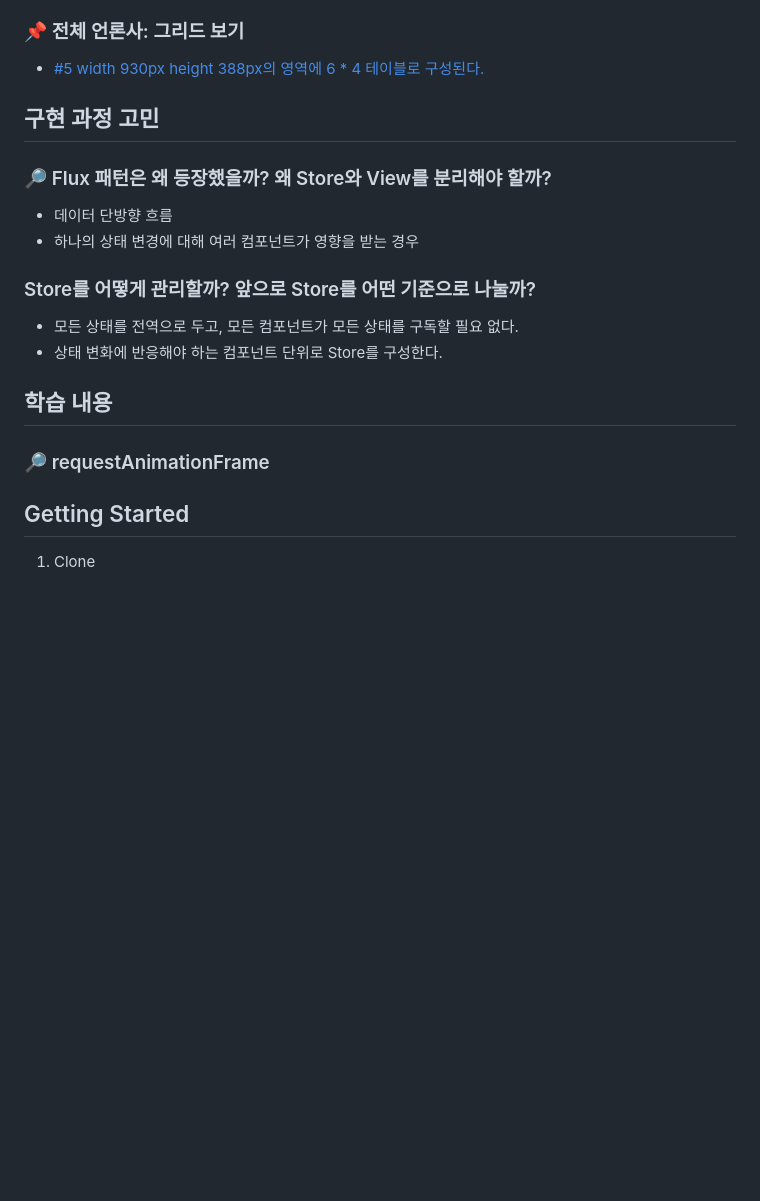
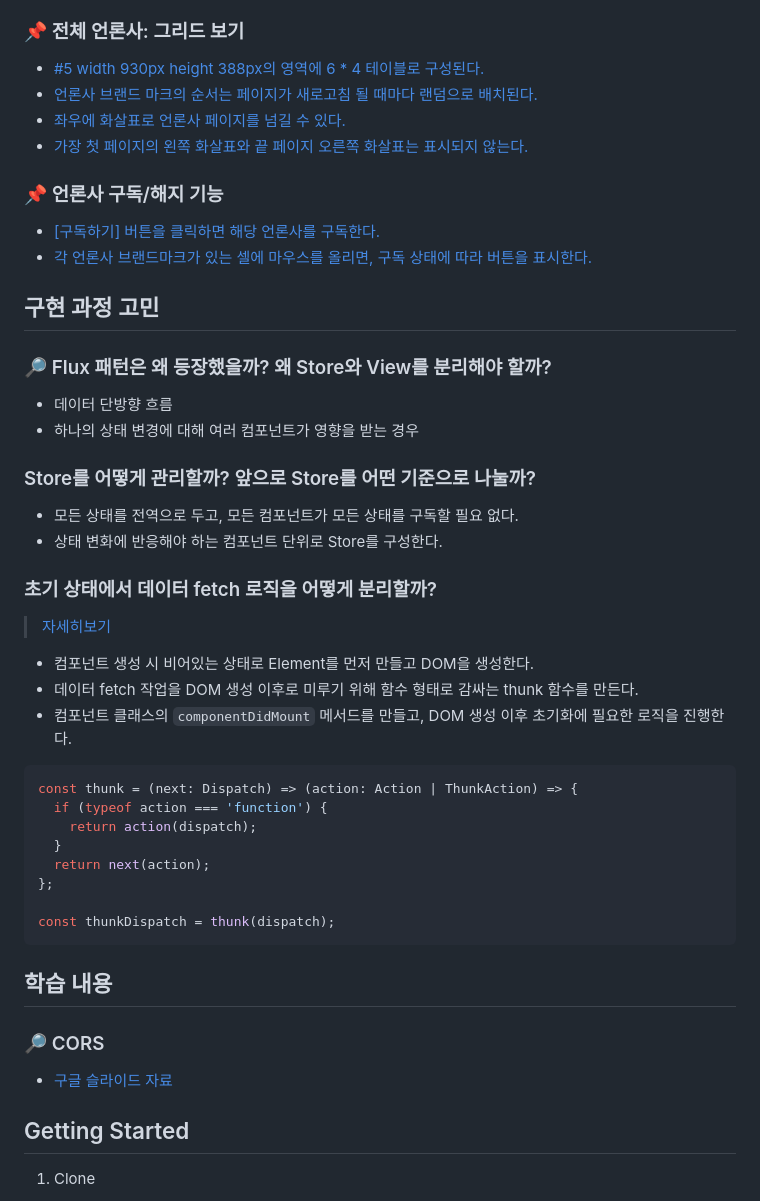
Before and after one commit to youzysu/fe-max--newsstand, a Markdown page: readme.md, the part around one of its changes. Drawn GitHub-style; blank space fills up the shorter version.

````diff
--- a/readme.md
+++ b/readme.md
@@ -143,6 +158,14 @@
 ### 📌 전체 언론사: 그리드 보기
 
 - [#5 width 930px height 388px의 영역에 6 \* 4 테이블로 구성된다.](https://github.com/youzysu/fe-max--newsstand/issues/5)
+- [언론사 브랜드 마크의 순서는 페이지가 새로고침 될 때마다 랜덤으로 배치된다.](https://github.com/youzysu/fe-max--newsstand/blob/caa03a8968545e77818543740701c429474fd2f6/src/store/newsStandReducer.ts#LL15C32-L15C32)
+- [좌우에 화살표로 언론사 페이지를 넘길 수 있다.](https://github.com/youzysu/fe-max--newsstand/blob/caa03a8968545e77818543740701c429474fd2f6/src/components/MediaArea/GridViewer/GridButton.ts#L22)
+- [가장 첫 페이지의 왼쪽 화살표와 끝 페이지 오른쪽 화살표는 표시되지 않는다.](https://github.com/youzysu/fe-max--newsstand/issues/13)
+
+### 📌 언론사 구독/해지 기능
+
+- [[구독하기] 버튼을 클릭하면 해당 언론사를 구독한다.](https://github.com/youzysu/fe-max--newsstand/blob/caa03a8968545e77818543740701c429474fd2f6/src/components/MediaArea/SubscribeButton/SubscribeButton.ts)
+- [각 언론사 브랜드마크가 있는 셀에 마우스를 올리면, 구독 상태에 따라 버튼을 표시한다.](https://github.com/youzysu/fe-max--newsstand/blob/caa03a8968545e77818543740701c429474fd2f6/src/components/MediaArea/GridViewer/Grid.ts)
 
 ## 구현 과정 고민
 
@@ -156,9 +179,30 @@
 - 모든 상태를 전역으로 두고, 모든 컴포넌트가 모든 상태를 구독할 필요 없다.
 - 상태 변화에 반응해야 하는 컴포넌트 단위로 Store를 구성한다.
 
+### 초기 상태에서 데이터 fetch 로직을 어떻게 분리할까?
+
+> [자세히보기](https://github.com/youzysu/fe-max--newsstand/issues/21)
+
+- 컴포넌트 생성 시 비어있는 상태로 Element를 먼저 만들고 DOM을 생성한다.
+- 데이터 fetch 작업을 DOM 생성 이후로 미루기 위해 함수 형태로 감싸는 thunk 함수를 만든다.
+- 컴포넌트 클래스의 `componentDidMount` 메서드를 만들고, DOM 생성 이후 초기화에 필요한 로직을 진행한다.
+
+```ts
+const thunk = (next: Dispatch) => (action: Action | ThunkAction) => {
+  if (typeof action === 'function') {
+    return action(dispatch);
+  }
+  return next(action);
+};
+
+const thunkDispatch = thunk(dispatch);
+```
+
 ## 학습 내용
 
-### 🔎 requestAnimationFrame
+### 🔎 CORS
+
+- [구글 슬라이드 자료](https://docs.google.com/presentation/d/1nW8UdBO8p7t0Bkv9hbTCcy5GYc8gfkv2n4EHp15uji8/edit)
 
 ## Getting Started
 
````
Also changed, not shown: other parts of readme.md (+23 -8 lines).
